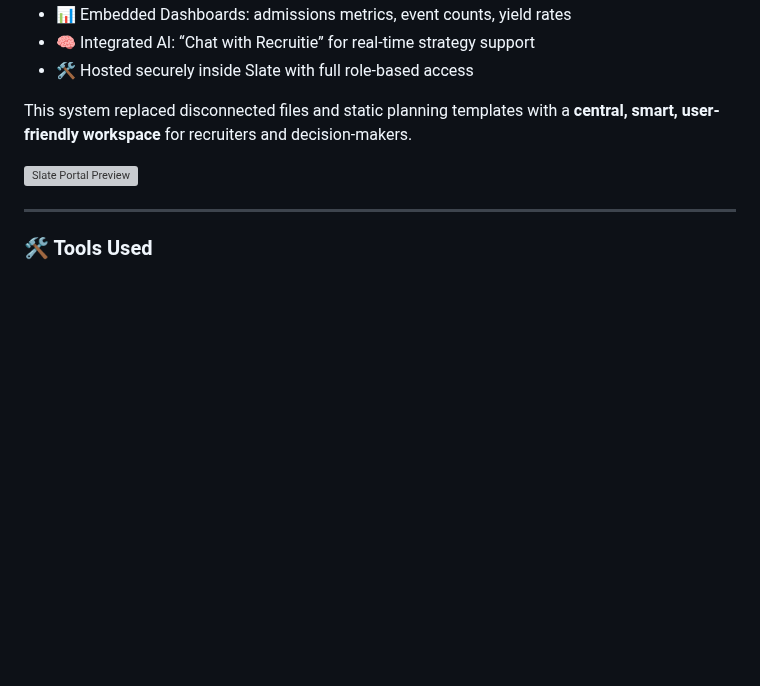
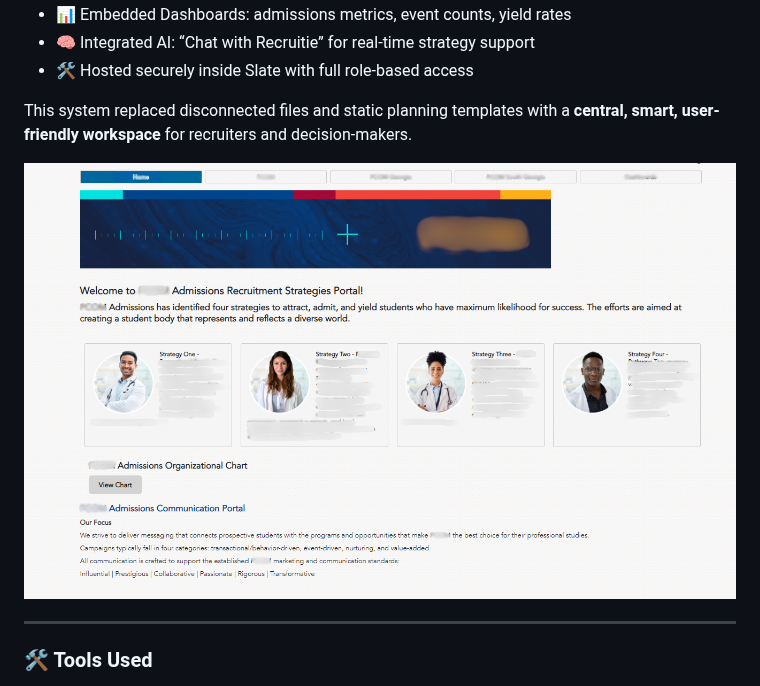
Before and after one commit to danabr21285/aitrainingecosystem, a Markdown page: README.md, the part around the change. Drawn GitHub-style; blank space fills up the shorter version; grey boxes are pictures that could not be loaded.

```diff
--- a/README.md
+++ b/README.md
@@ -33,7 +33,7 @@ This portal serves as the **final delivery hub** for:
 
 This system replaced disconnected files and static planning templates with a **central, smart, user-friendly workspace** for recruiters and decision-makers.
 
-![Slate Portal Preview](slate%20portal%20preview.jpg)
+![Slate Portal Preview](slate-portal-preview.png)
 
 ---
 ### 🛠️ Tools Used
```
